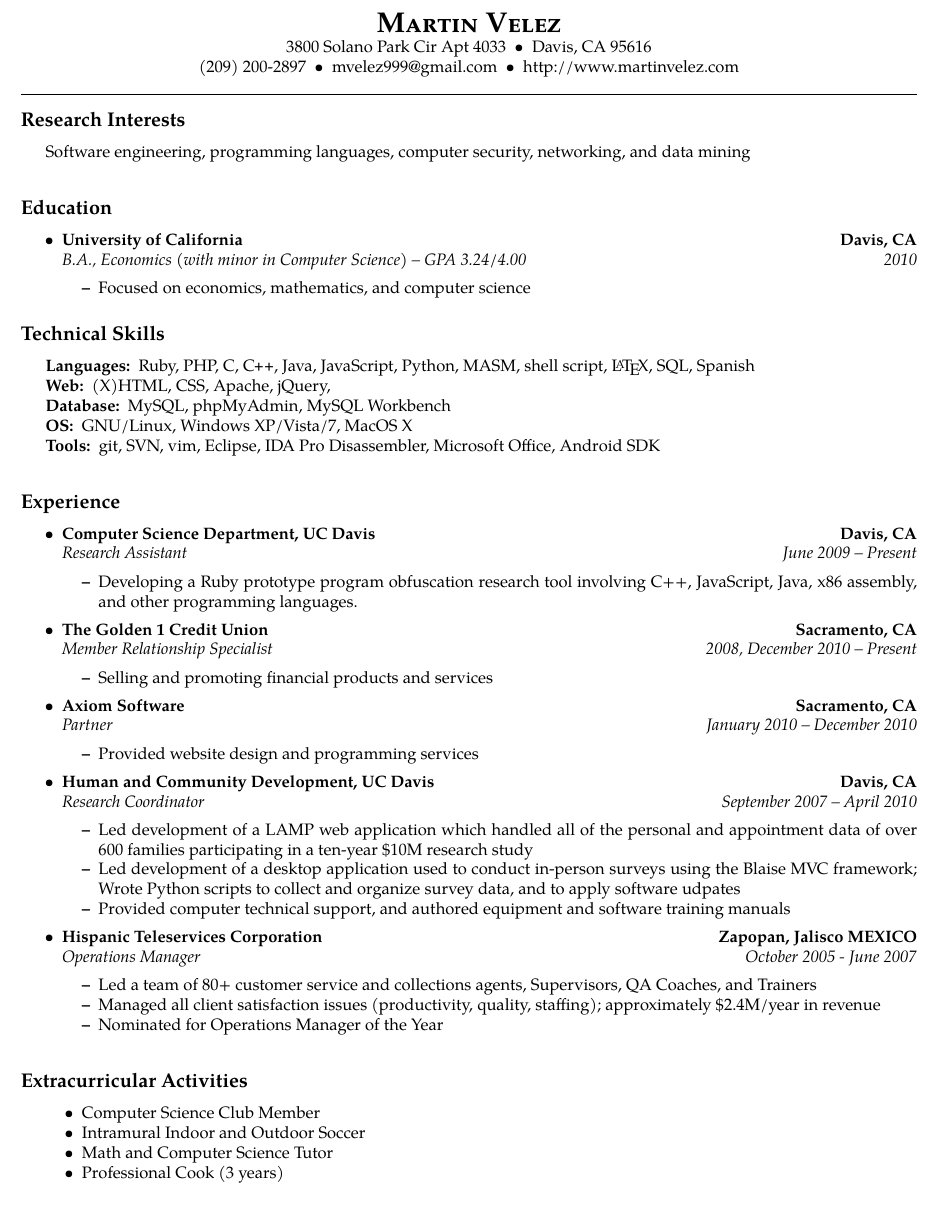
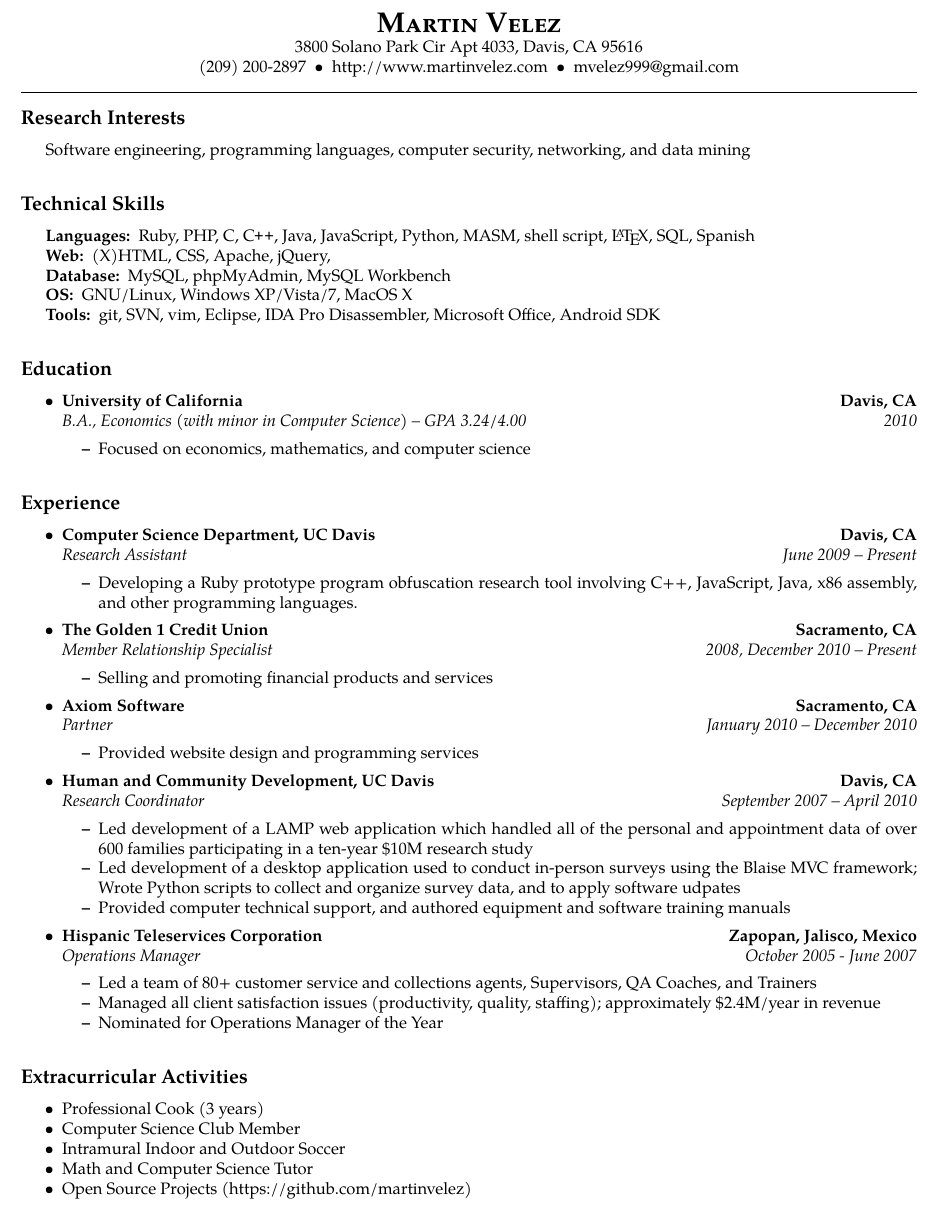
Before and after one commit to martinvelez/cv, a LaTeX CV (resume_martin_velez.tex): part of the page, cut so that both start at the same text. Compiled offline with pdfLaTeX.

Commit message:
moved tech skills section above education

```diff
--- a/resume_martin_velez.tex
+++ b/resume_martin_velez.tex
@@ -45,12 +45,11 @@
 \begin{center}
 {\LARGE \sc \textbf{Martin Velez}}
 
-3800 Solano Park Cir Apt 4033\ \ \textbullet
-\ \ Davis, CA 95616
+3800 Solano Park Cir Apt 4033, Davis, CA 95616
 \\
 (209) 200-2897\ \ \textbullet
-\ \ mvelez999@gmail.com\ \ \textbullet
-\ \ http://www.martinvelez.com
+\ \ http://www.martinvelez.com \ \textbullet
+\ \ mvelez999@gmail.com
 \end{center}
 
 \hrule
@@ -61,6 +60,27 @@
 \hyphenpenalty=1000
 Software engineering, programming languages, computer security, networking,
 and data mining
+\end{indentsection}
+
+
+\vspace{-0.4em}
+\subsection*{Technical Skills}
+
+\begin{indentsection}{\parindent}
+\hyphenpenalty=1000
+\begin{description*}
+	\item[Languages:]
+	Ruby, PHP, C, \CPP, Java, JavaScript, Python, MASM, shell script, \LaTeX,
+	SQL, Spanish
+	\item[Web:]
+	(X)HTML, CSS, Apache, jQuery,
+	\item[Database:]
+	MySQL, phpMyAdmin, MySQL Workbench
+	\item[OS:]
+	GNU/Linux, Windows XP/Vista/7, MacOS X
+	\item[Tools:]
+	git, SVN, vim, Eclipse, IDA Pro Disassembler, Microsoft Office, Android SDK
+\end{description*}
 \end{indentsection}
 
 
@@ -83,27 +103,6 @@ and data mining
 	\end{itemize*}
 
 \end{itemize}
-
-
-\subsection*{Technical Skills}
-
-\begin{indentsection}{\parindent}
-\hyphenpenalty=1000
-\begin{description*}
-	\item[Languages:]
-	Ruby, PHP, C, \CPP, Java, JavaScript, Python, MASM, shell script, \LaTeX,
-	SQL, Spanish
-	\item[Web:]
-	(X)HTML, CSS, Apache, jQuery,
-	\item[Database:]
-	MySQL, phpMyAdmin, MySQL Workbench
-	\item[OS:]
-	GNU/Linux, Windows XP/Vista/7, MacOS X
-	\item[Tools:]
-	git, SVN, vim, Eclipse, IDA Pro Disassembler, Microsoft Office, Android SDK
-\end{description*}
-\end{indentsection}
-
 
 \vspace{-0.4em}
 \subsection*{Experience}
@@ -171,7 +170,7 @@ and data mining
 	\item
 	\headerrow
 		{\textbf{Hispanic Teleservices Corporation}}
-		{\textbf{Zapopan, Jalisco MEXICO}}
+		{\textbf{Zapopan, Jalisco, Mexico}}
 	\\
 	\headerrow
 		{\emph{Operations Manager}}
@@ -189,14 +188,13 @@ and data mining
 \vspace{-0.4em}
 \subsection*{Extracurricular Activities}
 
-\begin{indentsection}{\parindent}
-\hyphenpenalty=1000
-	\begin{itemize*}
-		\item Computer Science Club Member
-		\item Intramural Indoor and Outdoor Soccer
-		\item Math and Computer Science Tutor
-		\item Professional Cook (3 years)
-	\end{itemize*}
-\end{indentsection}
+\begin{itemize*}
+	\item Professional Cook (3 years)
+	\item Computer Science Club Member
+	\item Intramural Indoor and Outdoor Soccer
+	\item Math and Computer Science Tutor
+	\item Open Source Projects (https://github.com/martinvelez)
+\end{itemize*}
+
 
 \end{document}
```
